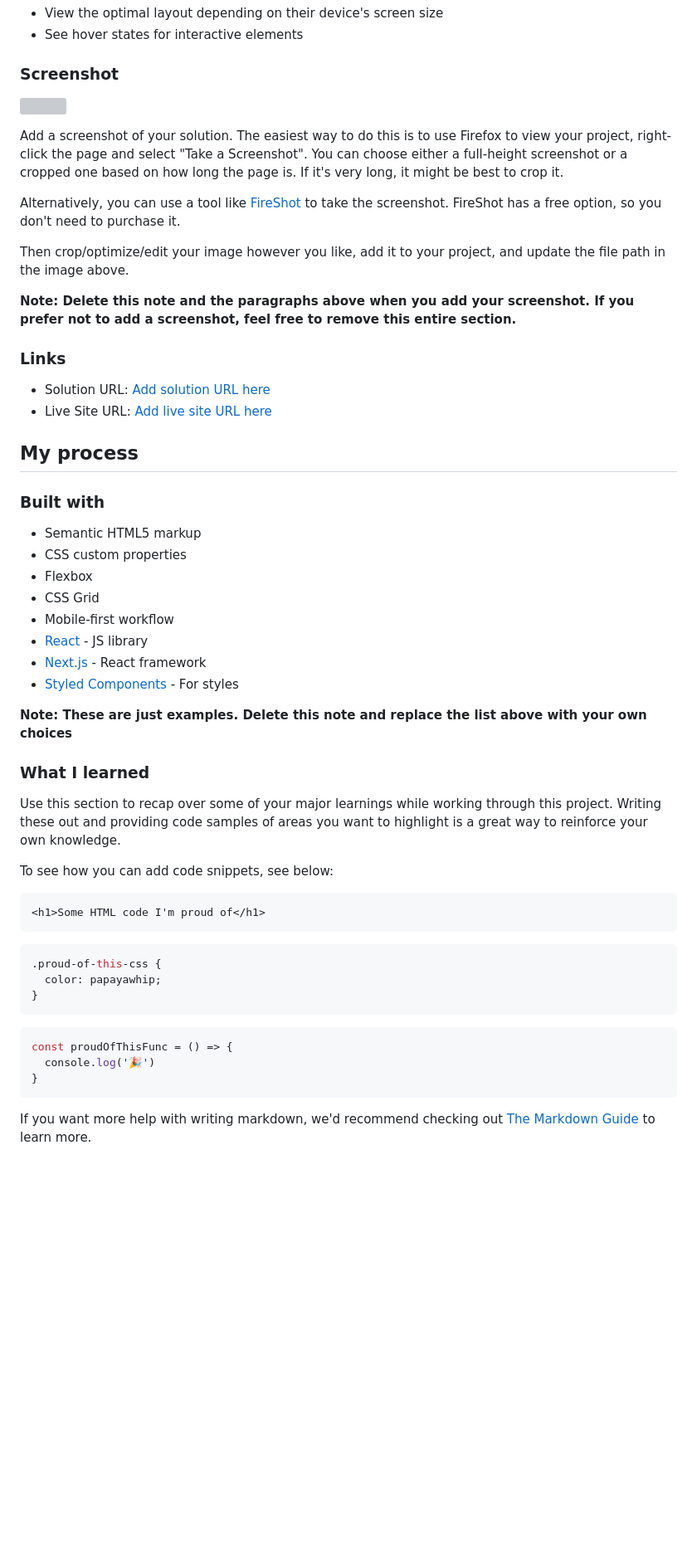
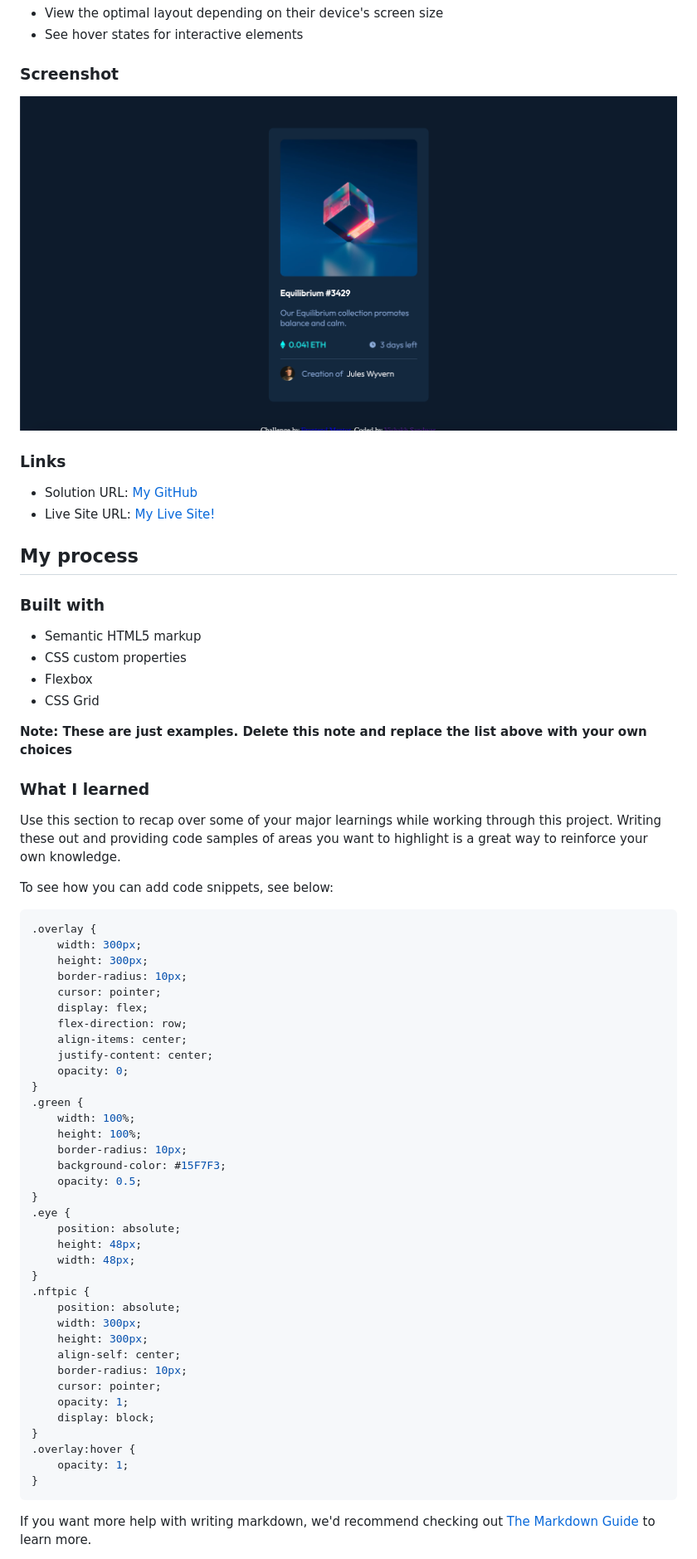
Before and after one commit to VSandwar74/nft-preview-card-component-main, a Markdown page: README-template.md, the part around the change printed below. Shown: that part at 83% size. Rendered like a GitHub page; pictures changed too: images/Screenshot 2023-01-06 at 1.13.18 AM.png (added); blank space fills up the shorter version; grey boxes are pictures that could not be loaded.

Commit message:
Added active states

````diff
--- a/README-template.md
+++ b/README-template.md
@@ -29,20 +29,12 @@ Users should be able to:
 
 ### Screenshot
 
-![](./screenshot.jpg)
-
-Add a screenshot of your solution. The easiest way to do this is to use Firefox to view your project, right-click the page and select "Take a Screenshot". You can choose either a full-height screenshot or a cropped one based on how long the page is. If it's very long, it might be best to crop it.
-
-Alternatively, you can use a tool like [FireShot](https://getfireshot.com/) to take the screenshot. FireShot has a free option, so you don't need to purchase it.
-
-Then crop/optimize/edit your image however you like, add it to your project, and update the file path in the image above.
-
-**Note: Delete this note and the paragraphs above when you add your screenshot. If you prefer not to add a screenshot, feel free to remove this entire section.**
+![](./images/Screenshot%202023-01-06%20at%201.13.18%20AM.png)
 
 ### Links
 
-- Solution URL: [Add solution URL here](https://your-solution-url.com)
-- Live Site URL: [Add live site URL here](https://your-live-site-url.com)
+- Solution URL: [My GitHub](https://github.com/VSandwar74/nft-preview-card-component-main)
+- Live Site URL: [My Live Site!](https://your-live-site-url.com)
 
 ## My process
 
@@ -52,10 +44,6 @@ Then crop/optimize/edit your image however you like, add it to your project, and
 - CSS custom properties
 - Flexbox
 - CSS Grid
-- Mobile-first workflow
-- [React](https://reactjs.org/) - JS library
-- [Next.js](https://nextjs.org/) - React framework
-- [Styled Components](https://styled-components.com/) - For styles
 
 **Note: These are just examples. Delete this note and replace the list above with your own choices**
 
@@ -65,17 +53,42 @@ Use this section to recap over some of your major learnings while working throug
 
 To see how you can add code snippets, see below:
 
-```html
-<h1>Some HTML code I'm proud of</h1>
-```
 ```css
-.proud-of-this-css {
-  color: papayawhip;
+.overlay {
+    width: 300px;
+    height: 300px;
+    border-radius: 10px;
+    cursor: pointer;
+    display: flex;
+    flex-direction: row;
+    align-items: center;
+    justify-content: center;
+    opacity: 0;
 }
-```
-```js
-const proudOfThisFunc = () => {
-  console.log('🎉')
+.green {
+    width: 100%;
+    height: 100%;
+    border-radius: 10px;
+    background-color: #15F7F3;
+    opacity: 0.5;
+}
+.eye {
+    position: absolute;
+    height: 48px;
+    width: 48px;
+}
+.nftpic {
+    position: absolute;
+    width: 300px;
+    height: 300px;
+    align-self: center;
+    border-radius: 10px;
+    cursor: pointer;
+    opacity: 1;
+    display: block;
+}
+.overlay:hover {
+    opacity: 1;
 }
 ```
 
````
Also changed, not shown: other parts of README-template.md (+2 -3 lines), images/Screenshot 2023-01-06 at 2.26.11 AM.png (added), 2 other files.
